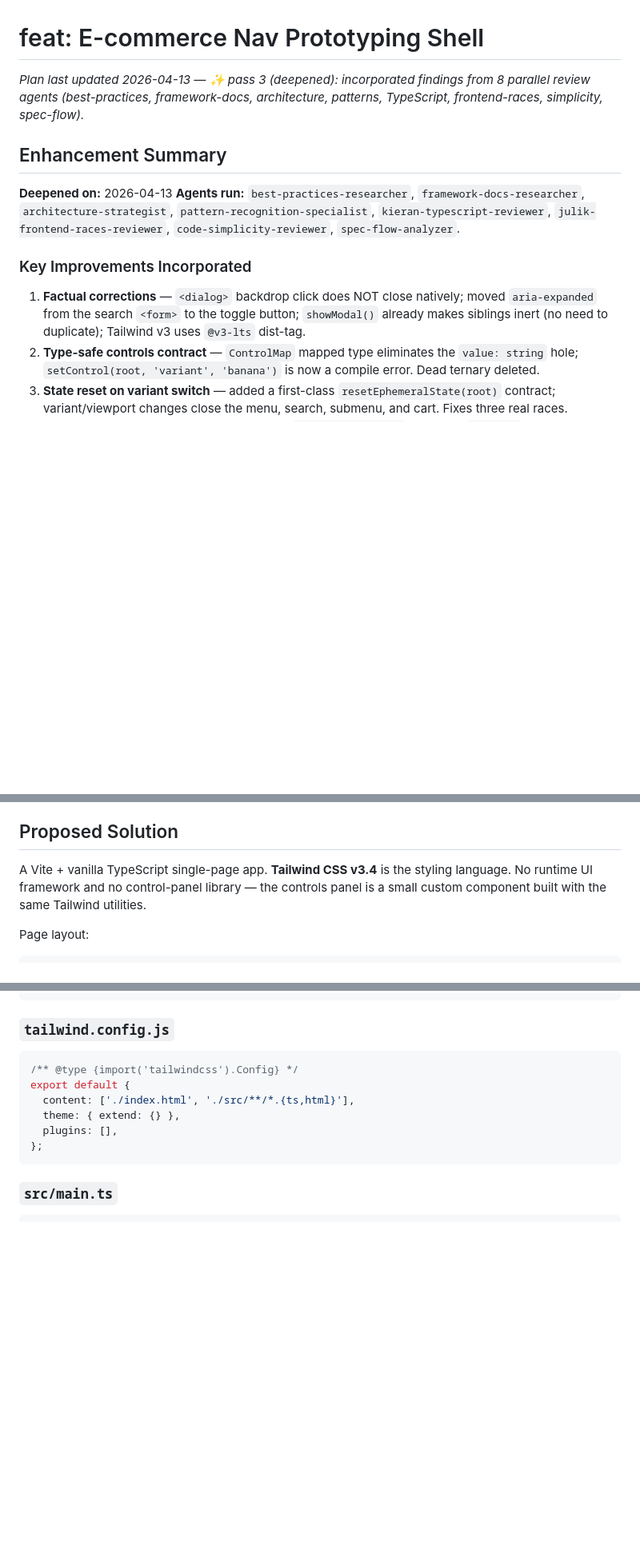
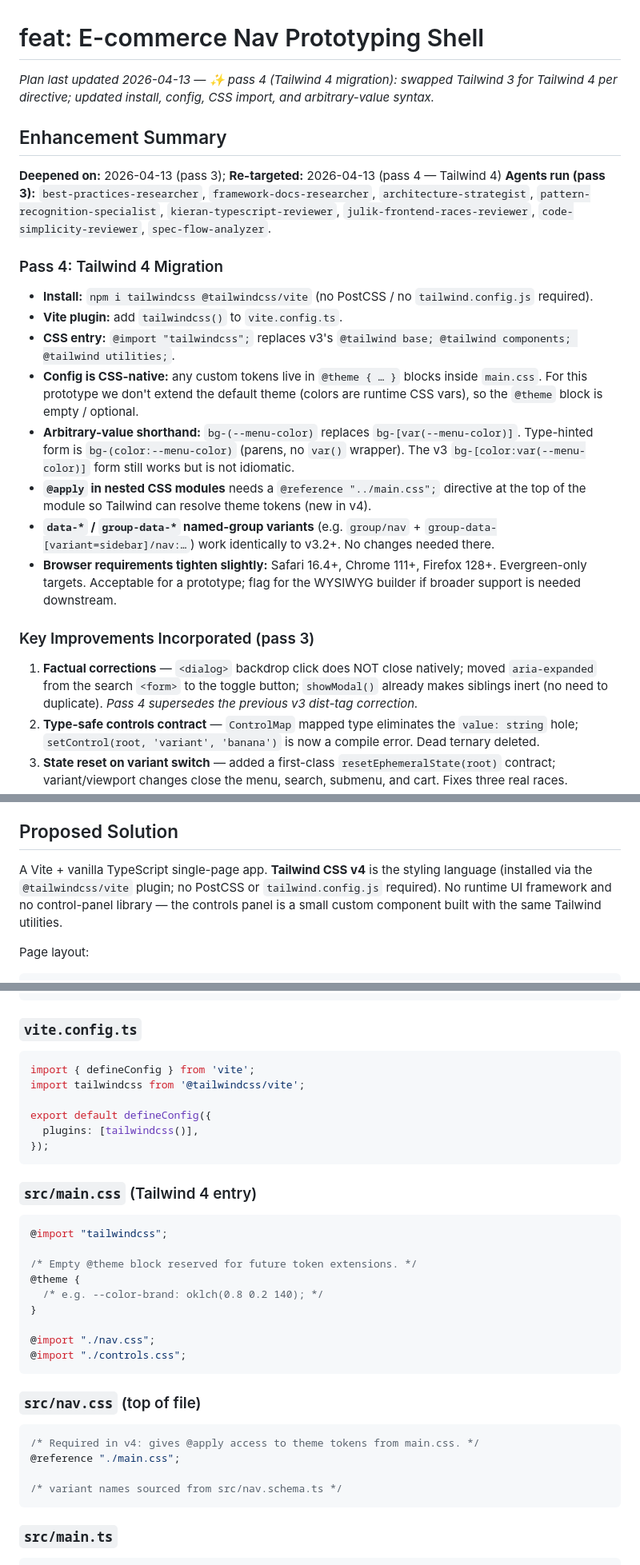
Before and after one commit to djbrinkerhoff/sections-menu, a Markdown page: plans/feat-nav-prototype-shell.md, 3 parts joined by grey strips. Shown at 80% size. GitHub-like rendering; blank space fills up the shorter version.

````diff
--- a/plans/feat-nav-prototype-shell.md
+++ b/plans/feat-nav-prototype-shell.md
@@ -1,15 +1,26 @@
 # feat: E-commerce Nav Prototyping Shell
 
-_Plan last updated 2026-04-13 — ✨ pass 3 (deepened): incorporated findings from 8 parallel review agents (best-practices, framework-docs, architecture, patterns, TypeScript, frontend-races, simplicity, spec-flow)._
+_Plan last updated 2026-04-13 — ✨ pass 4 (Tailwind 4 migration): swapped Tailwind 3 for Tailwind 4 per directive; updated install, config, CSS import, and arbitrary-value syntax._
 
 ## Enhancement Summary
 
-**Deepened on:** 2026-04-13
-**Agents run:** `best-practices-researcher`, `framework-docs-researcher`, `architecture-strategist`, `pattern-recognition-specialist`, `kieran-typescript-reviewer`, `julik-frontend-races-reviewer`, `code-simplicity-reviewer`, `spec-flow-analyzer`.
+**Deepened on:** 2026-04-13 (pass 3); **Re-targeted:** 2026-04-13 (pass 4 — Tailwind 4)
+**Agents run (pass 3):** `best-practices-researcher`, `framework-docs-researcher`, `architecture-strategist`, `pattern-recognition-specialist`, `kieran-typescript-reviewer`, `julik-frontend-races-reviewer`, `code-simplicity-reviewer`, `spec-flow-analyzer`.
 
-### Key Improvements Incorporated
+### Pass 4: Tailwind 4 Migration
 
-1. **Factual corrections** — `<dialog>` backdrop click does NOT close natively; moved `aria-expanded` from the search `<form>` to the toggle button; `showModal()` already makes siblings inert (no need to duplicate); Tailwind v3 uses `@v3-lts` dist-tag.
+- **Install:** `npm i tailwindcss @tailwindcss/vite` (no PostCSS / no `tailwind.config.js` required).
+- **Vite plugin:** add `tailwindcss()` to `vite.config.ts`.
+- **CSS entry:** `@import "tailwindcss";` replaces v3's `@tailwind base; @tailwind components; @tailwind utilities;`.
+- **Config is CSS-native:** any custom tokens live in `@theme { … }` blocks inside `main.css`. For this prototype we don't extend the default theme (colors are runtime CSS vars), so the `@theme` block is empty / optional.
+- **Arbitrary-value shorthand:** `bg-(--menu-color)` replaces `bg-[var(--menu-color)]`. Type-hinted form is `bg-(color:--menu-color)` (parens, no `var()` wrapper). The v3 `bg-[color:var(--menu-color)]` form still works but is not idiomatic.
+- **`@apply` in nested CSS modules** needs a `@reference "../main.css";` directive at the top of the module so Tailwind can resolve theme tokens (new in v4).
+- **`data-*` / `group-data-*` named-group variants** (e.g. `group/nav` + `group-data-[variant=sidebar]/nav:…`) work identically to v3.2+. No changes needed there.
+- **Browser requirements tighten slightly:** Safari 16.4+, Chrome 111+, Firefox 128+. Evergreen-only targets. Acceptable for a prototype; flag for the WYSIWYG builder if broader support is needed downstream.
+
+### Key Improvements Incorporated (pass 3)
+
+1. **Factual corrections** — `<dialog>` backdrop click does NOT close natively; moved `aria-expanded` from the search `<form>` to the toggle button; `showModal()` already makes siblings inert (no need to duplicate). _Pass 4 supersedes the previous v3 dist-tag correction._
 2. **Type-safe controls contract** — `ControlMap` mapped type eliminates the `value: string` hole; `setControl(root, 'variant', 'banana')` is now a compile error. Dead ternary deleted.
 3. **State reset on variant switch** — added a first-class `resetEphemeralState(root)` contract; variant/viewport changes close the menu, search, submenu, and cart. Fixes three real races.
 4. **Magic-string source of truth** — introduced `src/nav.schema.ts` exporting `as const` tuples for every valid data-attribute value; consumed by controls panel and TS types.
@@ -49,7 +60,7 @@ Without this shell, variants only exist in Figma and can't prove the "one DOM, f
 
 ## Proposed Solution
 
-A Vite + vanilla TypeScript single-page app. **Tailwind CSS v3.4** is the styling language. No runtime UI framework and no control-panel library — the controls panel is a small custom component built with the same Tailwind utilities.
+A Vite + vanilla TypeScript single-page app. **Tailwind CSS v4** is the styling language (installed via the `@tailwindcss/vite` plugin; no PostCSS or `tailwind.config.js` required). No runtime UI framework and no control-panel library — the controls panel is a small custom component built with the same Tailwind utilities.
 
 Page layout:
 
@@ -540,14 +549,35 @@ _Note:_ the simplicity reviewer recommended collapsing to 3 files. We keep the 8
 }
 ```
 
-### `tailwind.config.js`
-```js
-/** @type {import('tailwindcss').Config} */
-export default {
-  content: ['./index.html', './src/**/*.{ts,html}'],
-  theme: { extend: {} },
-  plugins: [],
-};
+### `vite.config.ts`
+```ts
+import { defineConfig } from 'vite';
+import tailwindcss from '@tailwindcss/vite';
+
+export default defineConfig({
+  plugins: [tailwindcss()],
+});
+```
+
+### `src/main.css` (Tailwind 4 entry)
+```css
+@import "tailwindcss";
+
+/* Empty @theme block reserved for future token extensions. */
+@theme {
+  /* e.g. --color-brand: oklch(0.8 0.2 140); */
+}
+
+@import "./nav.css";
+@import "./controls.css";
+```
+
+### `src/nav.css` (top of file)
+```css
+/* Required in v4: gives @apply access to theme tokens from main.css. */
+@reference "./main.css";
+
+/* variant names sourced from src/nav.schema.ts */
 ```
 
 ### `src/main.ts`
````
Also changed, not shown: other parts of plans/feat-nav-prototype-shell.md (+19 -19 lines).
